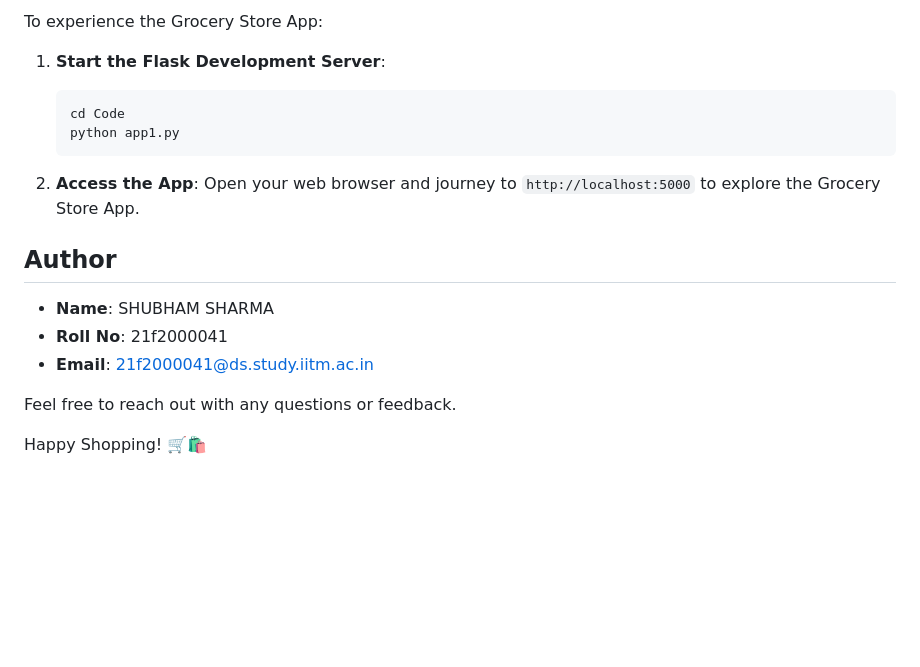
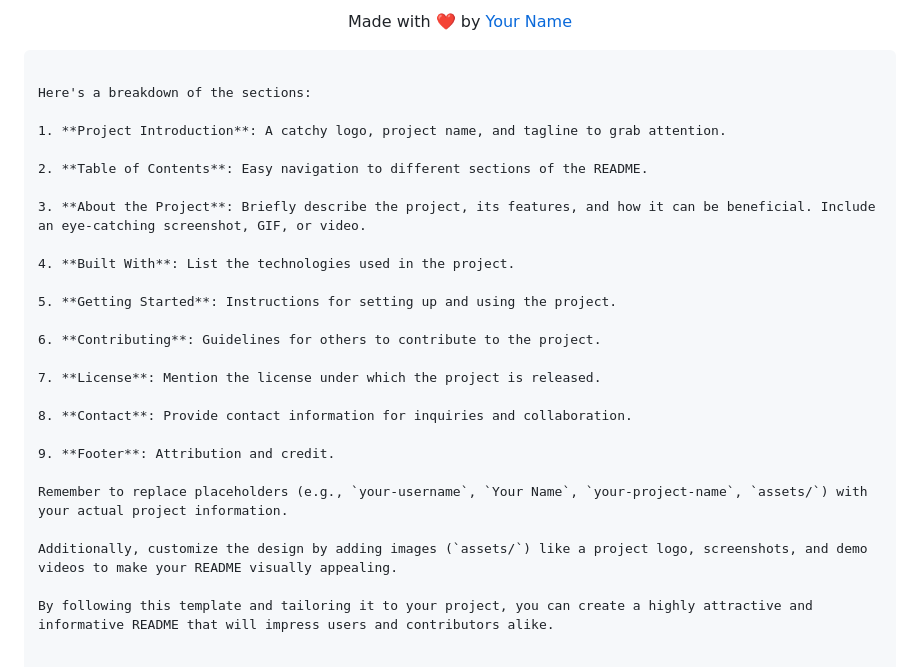
Before and after one commit to shubhusion/GroceryStoreApp, a Markdown page: README.md, the part around the change printed below. Rendered like a GitHub page; blank space fills up the shorter version.

````diff
--- a/README.md
+++ b/README.md
@@ -80,21 +89,33 @@ Get started in a snap:
 
-To experience the Grocery Store App:
+<div align="center">
+    <p>Made with ❤️ by <a href="https://github.com/your-username">Your Name</a></p>
+</div>
 
-1. **Start the Flask Development Server**:
-    ```bash
-    cd Code
-    python app1.py
-    ```
+[product-screenshot]: assets/screenshot.png
+```
 
-2. **Access the App**:
-    Open your web browser and journey to `http://localhost:5000` to explore the Grocery Store App.
+Here's a breakdown of the sections:
 
-## Author
+1. **Project Introduction**: A catchy logo, project name, and tagline to grab attention.
 
-- **Name**: SHUBHAM SHARMA
-- **Roll No**: 21f2000041
-- **Email**: <21f2000041@ds.study.iitm.ac.in>
+2. **Table of Contents**: Easy navigation to different sections of the README.
 
-Feel free to reach out with any questions or feedback.
+3. **About the Project**: Briefly describe the project, its features, and how it can be beneficial. Include an eye-catching screenshot, GIF, or video.
 
-Happy Shopping! 🛒🛍️
+4. **Built With**: List the technologies used in the project.
+
+5. **Getting Started**: Instructions for setting up and using the project.
+
+6. **Contributing**: Guidelines for others to contribute to the project.
+
+7. **License**: Mention the license under which the project is released.
+
+8. **Contact**: Provide contact information for inquiries and collaboration.
+
+9. **Footer**: Attribution and credit.
+
+Remember to replace placeholders (e.g., `your-username`, `Your Name`, `your-project-name`, `assets/`) with your actual project information.
+
+Additionally, customize the design by adding images (`assets/`) like a project logo, screenshots, and demo videos to make your README visually appealing.
+
+By following this template and tailoring it to your project, you can create a highly attractive and informative README that will impress users and contributors alike.
````
Also changed, not shown: other parts of README.md (+61 -52 lines).
